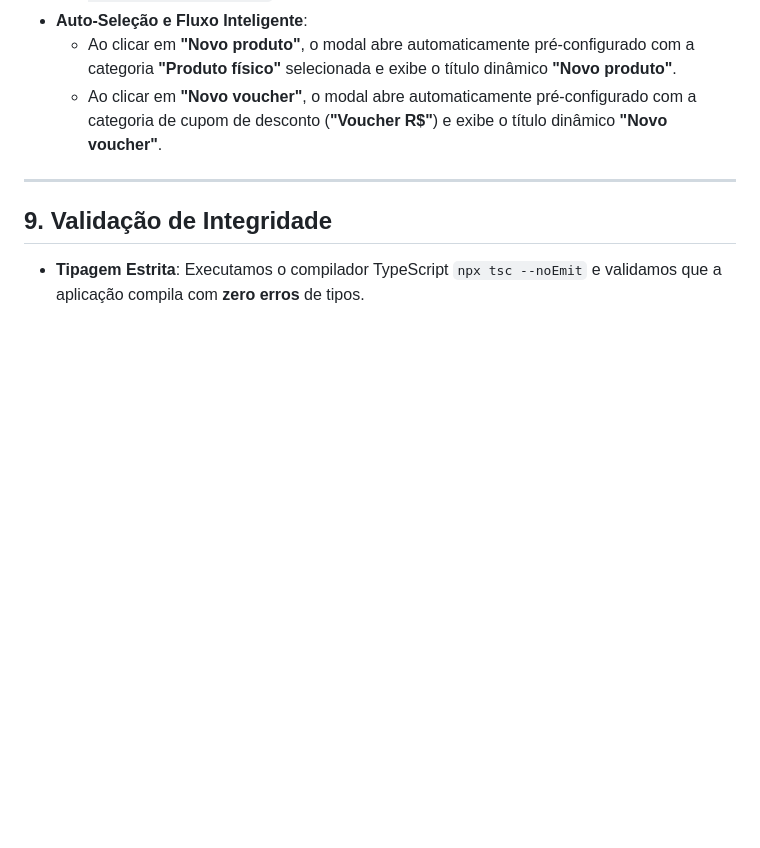
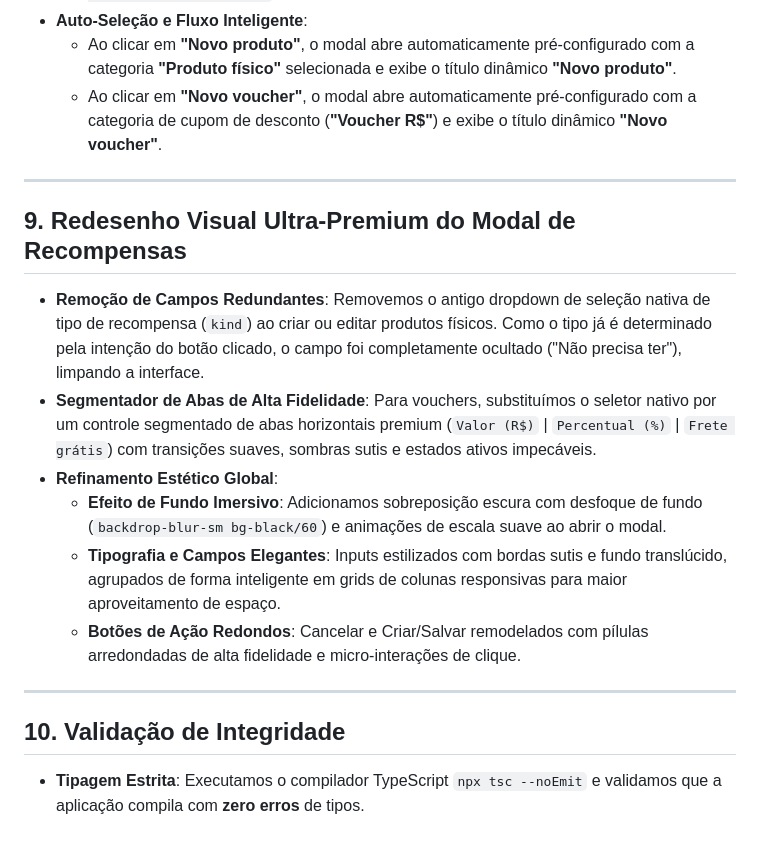
Before and after one commit to Heverton-web/com-amor-vestuario, a Markdown page: docs/summary_corrections_clube.md, the part around the change. Rendered like a GitHub page; blank space fills up the shorter version.

Commit message:
docs(summary): documenta o novo modal premium de recompensas no ecossistema

```diff
--- a/docs/summary_corrections_clube.md
+++ b/docs/summary_corrections_clube.md
@@ -74,5 +74,15 @@ Este documento detalha as atualizações de alta fidelidade e correções críti
 
 ---
 
-## 9. Validação de Integridade
+## 9. Redesenho Visual Ultra-Premium do Modal de Recompensas
+* **Remoção de Campos Redundantes**: Removemos o antigo dropdown de seleção nativa de tipo de recompensa (`kind`) ao criar ou editar produtos físicos. Como o tipo já é determinado pela intenção do botão clicado, o campo foi completamente ocultado ("Não precisa ter"), limpando a interface.
+* **Segmentador de Abas de Alta Fidelidade**: Para vouchers, substituímos o seletor nativo por um controle segmentado de abas horizontais premium (`Valor (R$)` | `Percentual (%)` | `Frete grátis`) com transições suaves, sombras sutis e estados ativos impecáveis.
+* **Refinamento Estético Global**:
+  * **Efeito de Fundo Imersivo**: Adicionamos sobreposição escura com desfoque de fundo (`backdrop-blur-sm bg-black/60`) e animações de escala suave ao abrir o modal.
+  * **Tipografia e Campos Elegantes**: Inputs estilizados com bordas sutis e fundo translúcido, agrupados de forma inteligente em grids de colunas responsivas para maior aproveitamento de espaço.
+  * **Botões de Ação Redondos**: Cancelar e Criar/Salvar remodelados com pílulas arredondadas de alta fidelidade e micro-interações de clique.
+
+---
+
+## 10. Validação de Integridade
 * **Tipagem Estrita**: Executamos o compilador TypeScript `npx tsc --noEmit` e validamos que a aplicação compila com **zero erros** de tipos.
```
